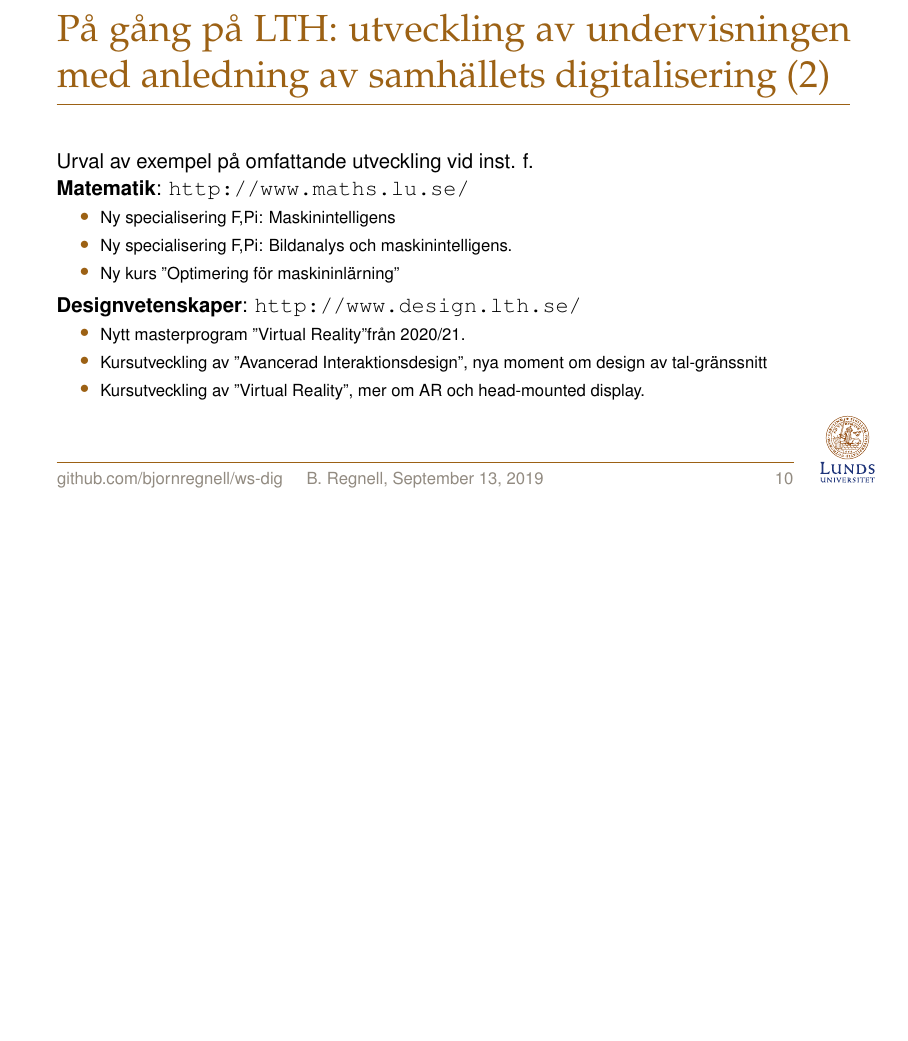
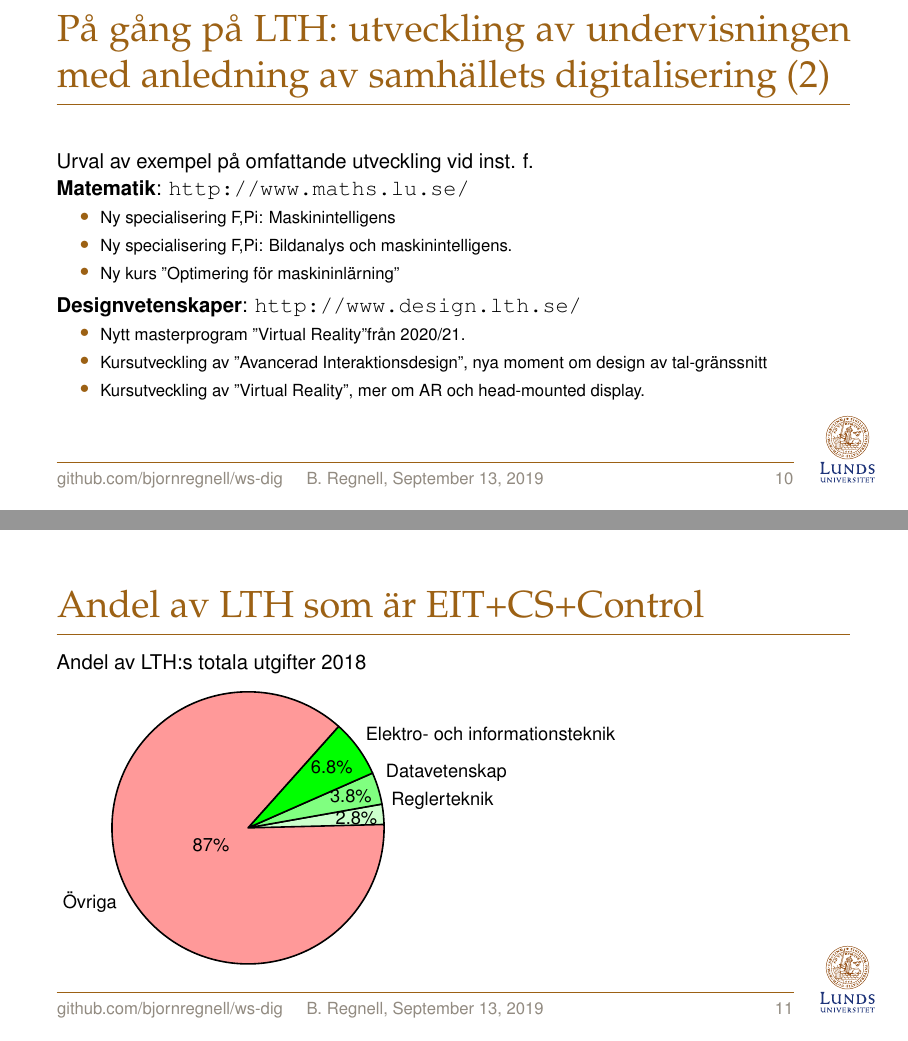
Before and after one commit to bjornregnell/ws-dig, LaTeX slides (src/2019-09-13/main.tex): page 12 of 20 before the commit and pages 12 and 13 of 21 after it, the two joined at a grey line, the shorter picture padded with empty space. Compiled offline with pdfLaTeX.

Commit message:
add pie chart

```diff
--- a/src/2019-09-13/main.tex
+++ b/src/2019-09-13/main.tex
@@ -186,6 +186,13 @@ english=false,              % [true] / false    English / Swedish logo
   \end{itemize}
 \end{Slide}
 
+\begin{Slide}{Andel av LTH som är EIT+CS+Control}
+Andel av LTH:s totala utgifter 2018
+  \begin{tikzpicture}[scale=0.8, every node/.style={scale=0.9}]
+    \pie [color={green!20, green!50, green, red!40} ]  {2.8/Reglerteknik, 3.8/Datavetenskap, 6.8/Elektro- och informationsteknik,  87/Övriga}
+    % inclding W {8/3, 28/4, 48/5, 16/Fail}
+  \end{tikzpicture}
+\end{Slide}
 
 \begin{Slide}{Några strategiskt frågor för LTH}
   \begin{enumerate}\small
```
